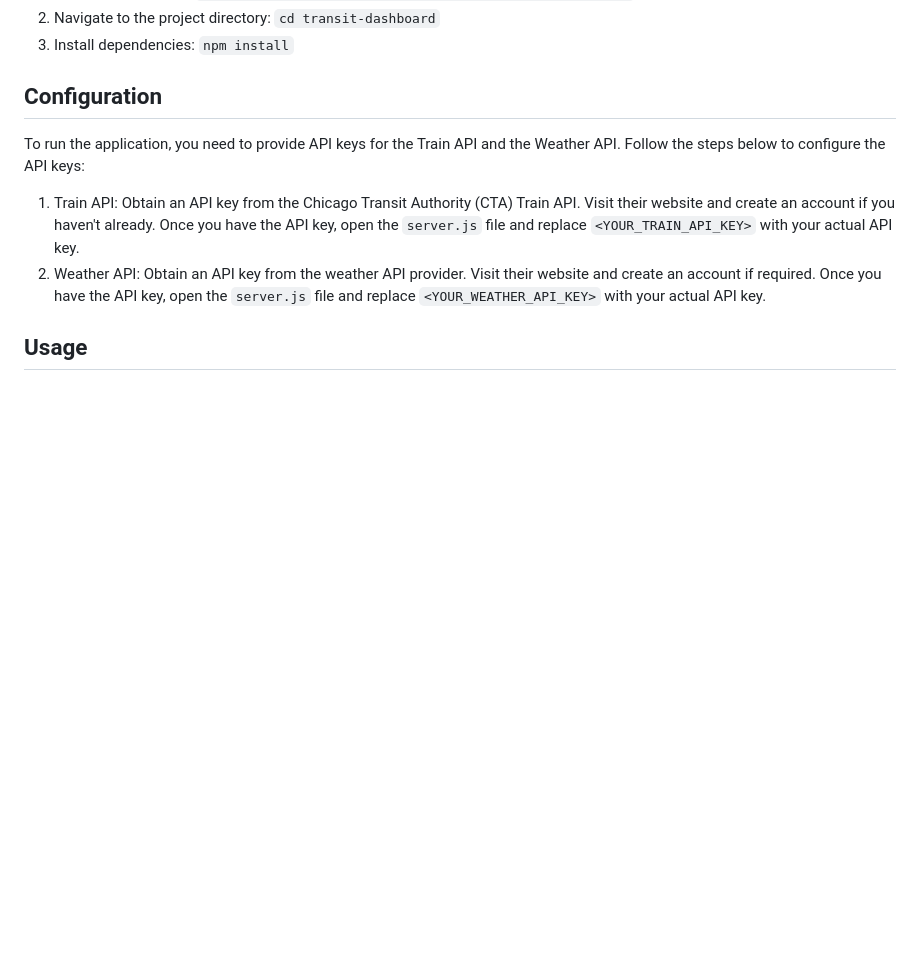
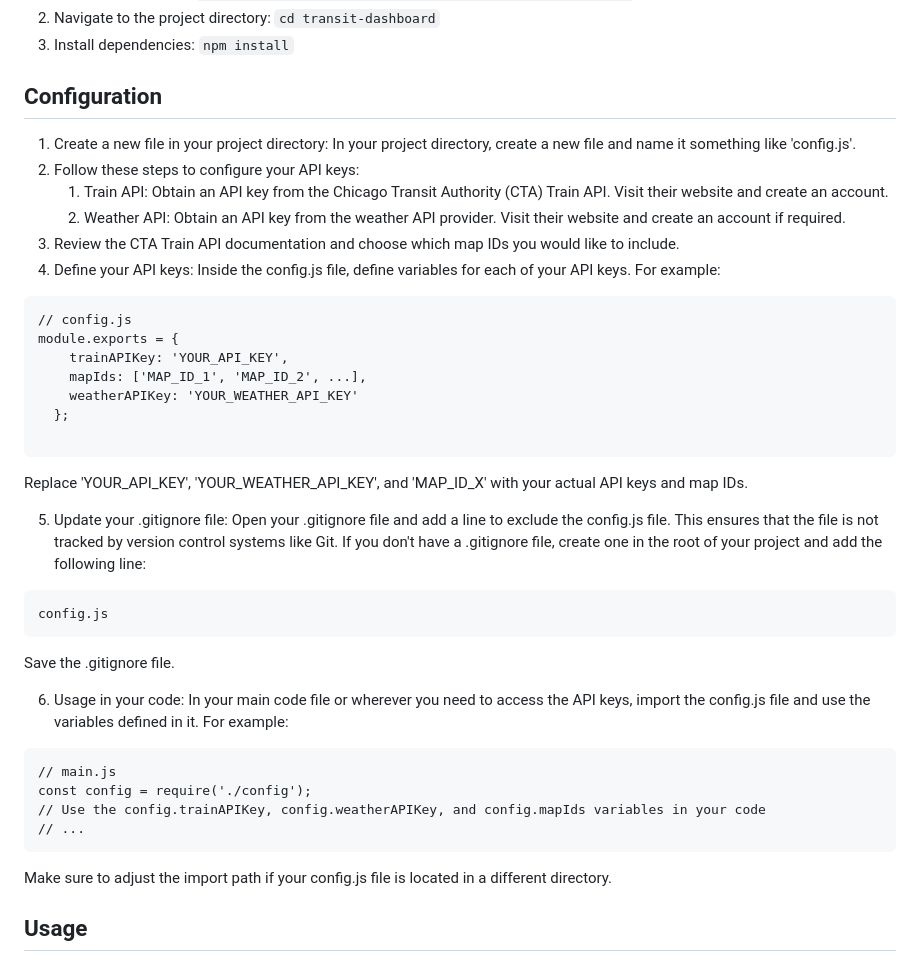
Before and after one commit to spitzer4/transit-dashboard, a Markdown page: README.md, the part around the change. GitHub-like rendering; blank space fills up the shorter version.

````diff
--- a/README.md
+++ b/README.md
@@ -42,10 +42,37 @@ The Transit Dashboard is a web application that provides real-time information a
 
 ## Configuration
 
-To run the application, you need to provide API keys for the Train API and the Weather API. Follow the steps below to configure the API keys:
+1. Create a new file in your project directory: In your project directory, create a new file and name it something like 'config.js'.
+2. Follow these steps to configure your API keys:
+    1. Train API: Obtain an API key from the Chicago Transit Authority (CTA) Train API. Visit their website and create an account.
+    2. Weather API: Obtain an API key from the weather API provider. Visit their website and create an account if required.
+3. Review the CTA Train API documentation and choose which map IDs you would like to include.
+4. Define your API keys: Inside the config.js file, define variables for each of your API keys. For example:
+```
+// config.js
+module.exports = {
+	trainAPIKey: 'YOUR_API_KEY',
+	mapIds: ['MAP_ID_1', 'MAP_ID_2', ...],
+	weatherAPIKey: 'YOUR_WEATHER_API_KEY'
+  };
 
-1. Train API: Obtain an API key from the Chicago Transit Authority (CTA) Train API. Visit their website and create an account if you haven't already. Once you have the API key, open the `server.js` file and replace `<YOUR_TRAIN_API_KEY>` with your actual API key.
-2. Weather API: Obtain an API key from the weather API provider. Visit their website and create an account if required. Once you have the API key, open the `server.js` file and replace `<YOUR_WEATHER_API_KEY>` with your actual API key.
+```
+Replace 'YOUR_API_KEY', 'YOUR_WEATHER_API_KEY', and 'MAP_ID_X' with your actual API keys and map IDs.
+
+5. Update your .gitignore file: Open your .gitignore file and add a line to exclude the config.js file. This ensures that the file is not tracked by version control systems like Git. If you don't have a .gitignore file, create one in the root of your project and add the following line:
+```
+config.js
+```
+Save the .gitignore file.
+
+6. Usage in your code: In your main code file or wherever you need to access the API keys, import the config.js file and use the variables defined in it. For example:
+```
+// main.js
+const config = require('./config');
+// Use the config.trainAPIKey, config.weatherAPIKey, and config.mapIds variables in your code
+// ...
+```
+Make sure to adjust the import path if your config.js file is located in a different directory.
 
 ## Usage
 
````
